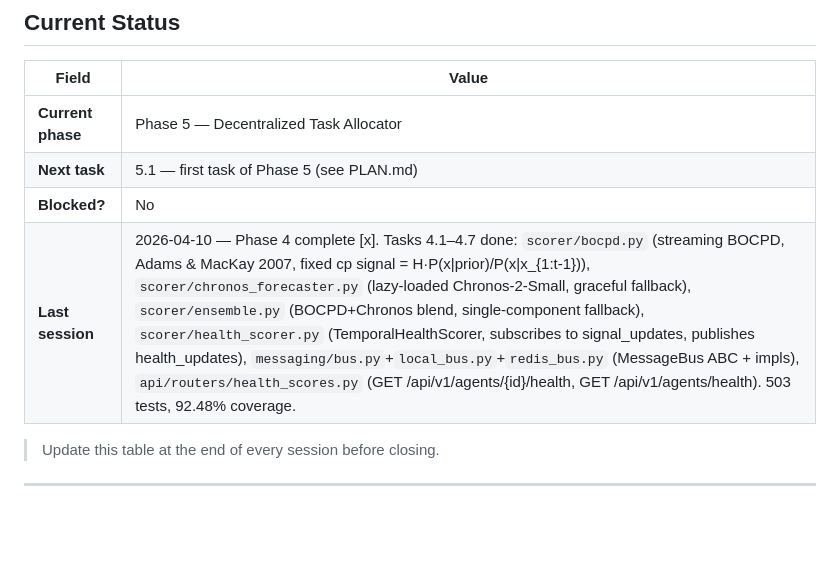
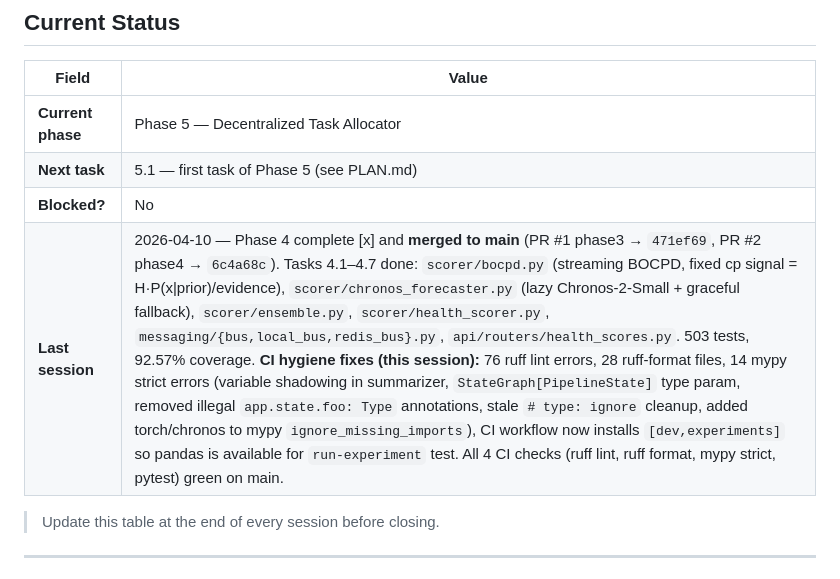
Before and after one commit to rajo69/chronoagent, a Markdown page: CLAUDE.md, the part around the change. GitHub-like rendering; blank space fills up the shorter version.

Commit message:
docs(claude): record CI hygiene fixes and PR merges in session log
Updates "Last session" entry to reflect:
- Both phase3 and phase4 PRs now merged to main
- Full CI hygiene work (76 ruff lint, 28 format, 14 mypy strict, pandas extras)
- All four CI checks green on main

Co-Authored-By: Claude Opus 4.6 (1M context) <noreply@anthropic.com>

```diff
--- a/CLAUDE.md
+++ b/CLAUDE.md
@@ -11,7 +11,7 @@
 | **Current phase** | Phase 5 — Decentralized Task Allocator |
 | **Next task** | 5.1 — first task of Phase 5 (see PLAN.md) |
 | **Blocked?** | No |
-| **Last session** | 2026-04-10 — Phase 4 complete [x]. Tasks 4.1–4.7 done: `scorer/bocpd.py` (streaming BOCPD, Adams & MacKay 2007, fixed cp signal = H·P(x\|prior)/P(x\|x_{1:t-1})), `scorer/chronos_forecaster.py` (lazy-loaded Chronos-2-Small, graceful fallback), `scorer/ensemble.py` (BOCPD+Chronos blend, single-component fallback), `scorer/health_scorer.py` (TemporalHealthScorer, subscribes to signal_updates, publishes health_updates), `messaging/bus.py`+`local_bus.py`+`redis_bus.py` (MessageBus ABC + impls), `api/routers/health_scores.py` (GET /api/v1/agents/{id}/health, GET /api/v1/agents/health). 503 tests, 92.48% coverage. |
+| **Last session** | 2026-04-10 — Phase 4 complete [x] and **merged to main** (PR #1 phase3 → `471ef69`, PR #2 phase4 → `6c4a68c`). Tasks 4.1–4.7 done: `scorer/bocpd.py` (streaming BOCPD, fixed cp signal = H·P(x\|prior)/evidence), `scorer/chronos_forecaster.py` (lazy Chronos-2-Small + graceful fallback), `scorer/ensemble.py`, `scorer/health_scorer.py`, `messaging/{bus,local_bus,redis_bus}.py`, `api/routers/health_scores.py`. 503 tests, 92.57% coverage. **CI hygiene fixes (this session):** 76 ruff lint errors, 28 ruff-format files, 14 mypy strict errors (variable shadowing in summarizer, `StateGraph[PipelineState]` type param, removed illegal `app.state.foo: Type` annotations, stale `# type: ignore` cleanup, added torch/chronos to mypy `ignore_missing_imports`), CI workflow now installs `[dev,experiments]` so pandas is available for `run-experiment` test. All 4 CI checks (ruff lint, ruff format, mypy strict, pytest) green on main. |
 
 > Update this table at the end of every session before closing.
 
```
